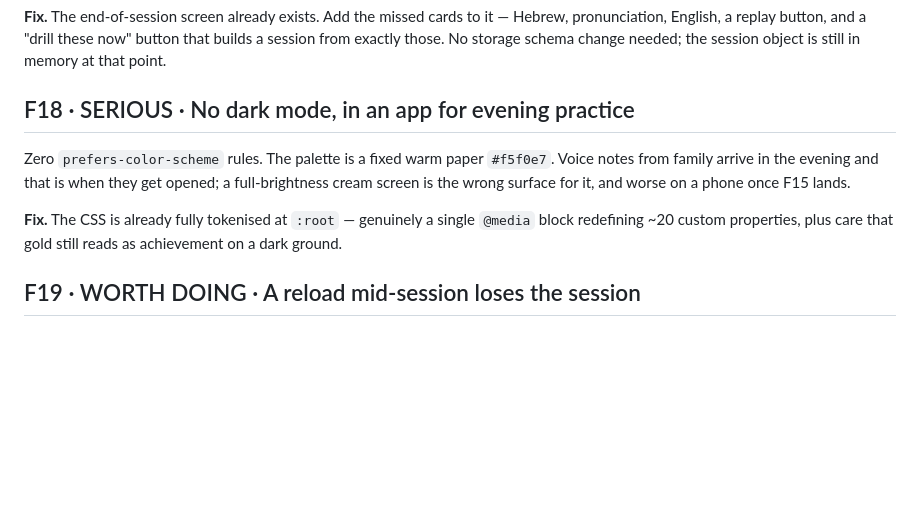
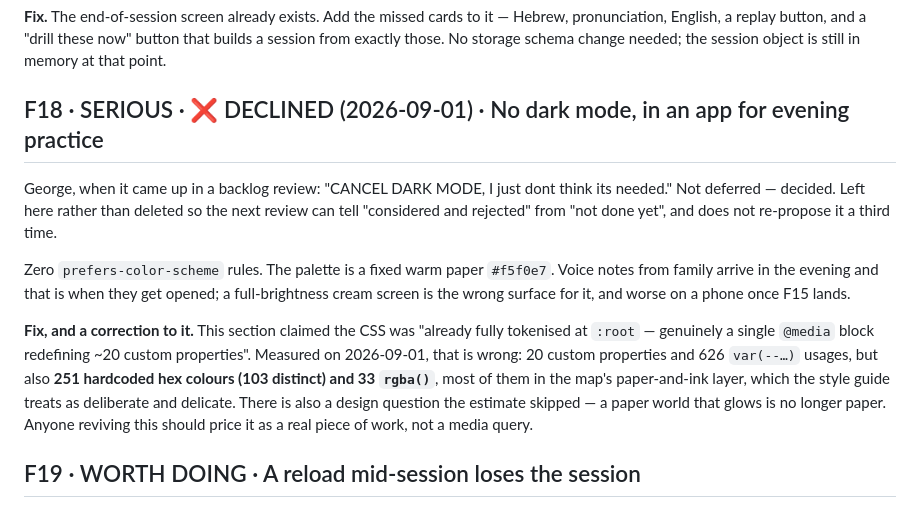
Before and after one commit to George-Wightman/hebrew-reader, a Markdown page: docs/audit-2026-08-20.md, the part around the change. Drawn GitHub-style; blank space fills up the shorter version.

Commit message:
Spec: the reward he would have come back for was already sitting there
"I feel I need something that pulls me into the app more."

Every obvious answer is one this project has already refused. He binned XP
himself as diluting the pool, the style guide reserves gold for "you did this"
and says report movement not currency, and the stated measure of success is not
a streak or a score but whether he can understand grandad. So no flame, no
points, no daily ring.

The thing that would actually have pulled him back happened on 31 Aug and was
invisible: finishing Family & home's vocabulary opened a graduation conversation
that was already written and waiting, and the app said nothing. The hook is not a
new mechanic, it is putting an earned reward where he can see it without opening
the app.

Real push needs a server and this is static hosting; setAppBadge needs neither,
and an installed PWA on Chrome for Android is exactly what he runs. Its honest
limit is that the page can only set the badge while running, so it reports rather
than alerts -- which is fine for a conversation that stays open.

"Both, rewards first" cannot be one number: 3 would mean three rewards on Monday
and three due words on Tuesday. So a reward is a DOT and work is a NUMBER, which
is also why gold is not a quantity anywhere else in this app. One reward kind
only -- words all his, conversation not passed -- because a dot that also means
"nearly" is not an achievement signal any more.

F18 dark mode is marked declined in the same commit, with its estimate corrected:
it claimed a single media query over 20 tokens, and there are 251 hardcoded hex
colours sitting behind that claim.

Co-Authored-By: Claude Opus 5 <noreply@anthropic.com>

```diff
--- a/docs/audit-2026-08-20.md
+++ b/docs/audit-2026-08-20.md
@@ -556,14 +556,23 @@ pronunciation, English, a replay button, and a "drill these now" button that bui
 exactly those. No storage schema change needed; the session object is still in memory at that
 point.
 
-## F18 · SERIOUS · No dark mode, in an app for evening practice
+## F18 · SERIOUS · ❌ DECLINED (2026-09-01) · No dark mode, in an app for evening practice
+
+George, when it came up in a backlog review: "CANCEL DARK MODE, I just dont think its needed."
+Not deferred — decided. Left here rather than deleted so the next review can tell "considered
+and rejected" from "not done yet", and does not re-propose it a third time.
 
 Zero `prefers-color-scheme` rules. The palette is a fixed warm paper `#f5f0e7`. Voice notes from
 family arrive in the evening and that is when they get opened; a full-brightness cream screen is
 the wrong surface for it, and worse on a phone once F15 lands.
 
-**Fix.** The CSS is already fully tokenised at `:root` — genuinely a single `@media` block
-redefining ~20 custom properties, plus care that gold still reads as achievement on a dark ground.
+**Fix, and a correction to it.** This section claimed the CSS was "already fully tokenised at
+`:root` — genuinely a single `@media` block redefining ~20 custom properties". Measured on
+2026-09-01, that is wrong: 20 custom properties and 626 `var(--…)` usages, but also **251
+hardcoded hex colours (103 distinct) and 33 `rgba()`**, most of them in the map's paper-and-ink
+layer, which the style guide treats as deliberate and delicate. There is also a design question
+the estimate skipped — a paper world that glows is no longer paper. Anyone reviving this should
+price it as a real piece of work, not a media query.
 
 ## F19 · WORTH DOING · A reload mid-session loses the session
 
```
Also changed, not shown: 1 other file.
